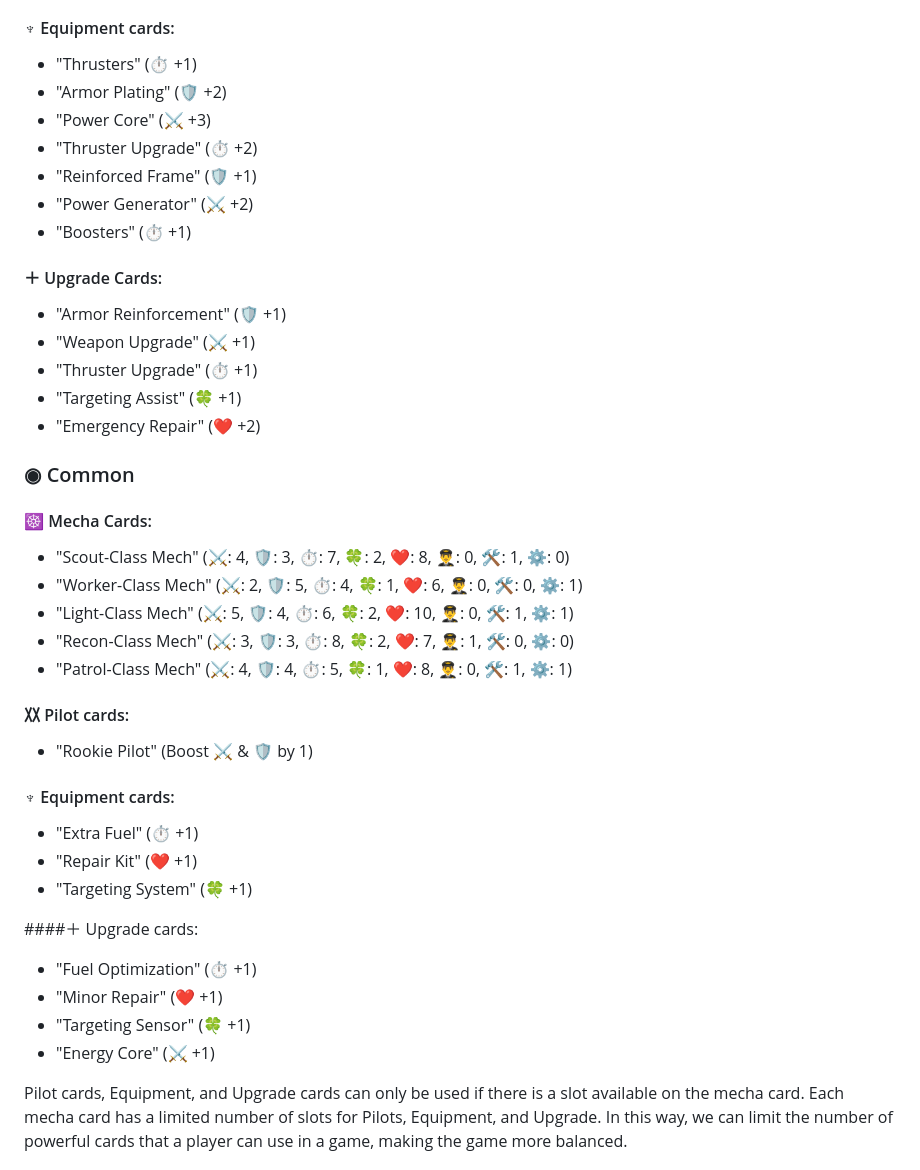
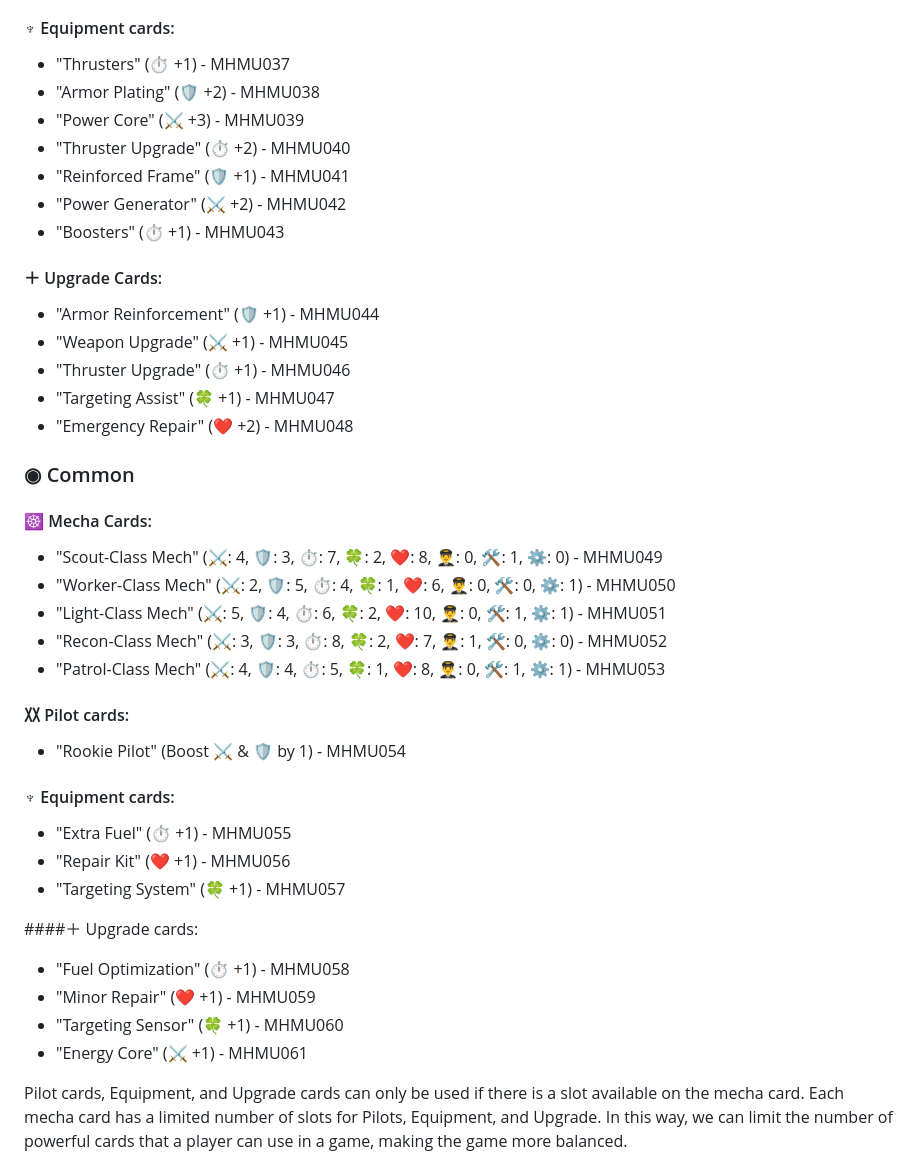
Before and after one commit to HellfunDigital/MechaHearts, a Markdown page: .github/README.md, the part around the change printed below. GitHub-like rendering.

```diff
--- a/.github/README.md
+++ b/.github/README.md
@@ -86,47 +86,47 @@ This set includes a variety of card types and rarities, including Legendary, Rar
 
 #### ♆ Equipment cards:
 
-- "Thrusters" (⏱️ +1)
-- "Armor Plating" (🛡️ +2)
-- "Power Core" (⚔️ +3)
-- "Thruster Upgrade" (⏱️ +2)
-- "Reinforced Frame" (🛡️ +1)
-- "Power Generator" (⚔️ +2)
-- "Boosters" (⏱️ +1)
+- "Thrusters" (⏱️ +1) - MHMU037
+- "Armor Plating" (🛡️ +2) - MHMU038
+- "Power Core" (⚔️ +3) - MHMU039
+- "Thruster Upgrade" (⏱️ +2) - MHMU040
+- "Reinforced Frame" (🛡️ +1) - MHMU041
+- "Power Generator" (⚔️ +2) - MHMU042
+- "Boosters" (⏱️ +1)  - MHMU043
 
 #### ＋ Upgrade Cards:
 
-- "Armor Reinforcement" (🛡️ +1)
-- "Weapon Upgrade" (⚔️ +1)
-- "Thruster Upgrade" (⏱️ +1)
-- "Targeting Assist" (🍀 +1)
-- "Emergency Repair" (❤️ +2)
+- "Armor Reinforcement" (🛡️ +1) - MHMU044
+- "Weapon Upgrade" (⚔️ +1) - MHMU045
+- "Thruster Upgrade" (⏱️ +1) - MHMU046
+- "Targeting Assist" (🍀 +1) - MHMU047
+- "Emergency Repair" (❤️ +2) - MHMU048
 
 ### ◉ Common
 #### ☸ Mecha Cards:
 
-- "Scout-Class Mech" (⚔️: 4, 🛡️: 3, ⏱️: 7, 🍀: 2, ❤️: 8, 👨‍✈️: 0, 🛠️: 1, ⚙️: 0)
-- "Worker-Class Mech" (⚔️: 2, 🛡️: 5, ⏱️: 4, 🍀: 1, ❤️: 6, 👨‍✈️: 0, 🛠️: 0, ⚙️: 1)
-- "Light-Class Mech" (⚔️: 5, 🛡️: 4, ⏱️: 6, 🍀: 2, ❤️: 10, 👨‍✈️: 0, 🛠️: 1, ⚙️: 1)
-- "Recon-Class Mech" (⚔️: 3, 🛡️: 3, ⏱️: 8, 🍀: 2, ❤️: 7, 👨‍✈️: 1, 🛠️: 0, ⚙️: 0)
-- "Patrol-Class Mech" (⚔️: 4, 🛡️: 4, ⏱️: 5, 🍀: 1, ❤️: 8, 👨‍✈️: 0, 🛠️: 1, ⚙️: 1)
+- "Scout-Class Mech" (⚔️: 4, 🛡️: 3, ⏱️: 7, 🍀: 2, ❤️: 8, 👨‍✈️: 0, 🛠️: 1, ⚙️: 0) - MHMU049
+- "Worker-Class Mech" (⚔️: 2, 🛡️: 5, ⏱️: 4, 🍀: 1, ❤️: 6, 👨‍✈️: 0, 🛠️: 0, ⚙️: 1) - MHMU050
+- "Light-Class Mech" (⚔️: 5, 🛡️: 4, ⏱️: 6, 🍀: 2, ❤️: 10, 👨‍✈️: 0, 🛠️: 1, ⚙️: 1) - MHMU051
+- "Recon-Class Mech" (⚔️: 3, 🛡️: 3, ⏱️: 8, 🍀: 2, ❤️: 7, 👨‍✈️: 1, 🛠️: 0, ⚙️: 0) - MHMU052
+- "Patrol-Class Mech" (⚔️: 4, 🛡️: 4, ⏱️: 5, 🍀: 1, ❤️: 8, 👨‍✈️: 0, 🛠️: 1, ⚙️: 1) - MHMU053
 
 #### 〷 Pilot cards:
 
-- "Rookie Pilot" (Boost ⚔️ & 🛡️ by 1)
+- "Rookie Pilot" (Boost ⚔️ & 🛡️ by 1) - MHMU054
 
 #### ♆ Equipment cards:
 
-- "Extra Fuel" (⏱️ +1)
-- "Repair Kit" (❤️ +1)
-- "Targeting System" (🍀 +1)
+- "Extra Fuel" (⏱️ +1) - MHMU055
+- "Repair Kit" (❤️ +1) - MHMU056
+- "Targeting System" (🍀 +1) - MHMU057
 
 ####＋ Upgrade cards:
 
-- "Fuel Optimization" (⏱️ +1)
-- "Minor Repair" (❤️ +1)
-- "Targeting Sensor" (🍀 +1)
-- "Energy Core" (⚔️ +1)
+- "Fuel Optimization" (⏱️ +1) - MHMU058
+- "Minor Repair" (❤️ +1) - MHMU059
+- "Targeting Sensor" (🍀 +1) - MHMU060
+- "Energy Core" (⚔️ +1) - MHMU061
 
 Pilot cards, Equipment, and Upgrade cards can only be used if there is a slot available on the mecha card. Each mecha card has a limited number of slots for Pilots, Equipment, and Upgrade. In this way, we can limit the number of powerful cards that a player can use in a game, making the game more balanced.
 
```
Also changed, not shown: other parts of .github/README.md (+36 -36 lines).
